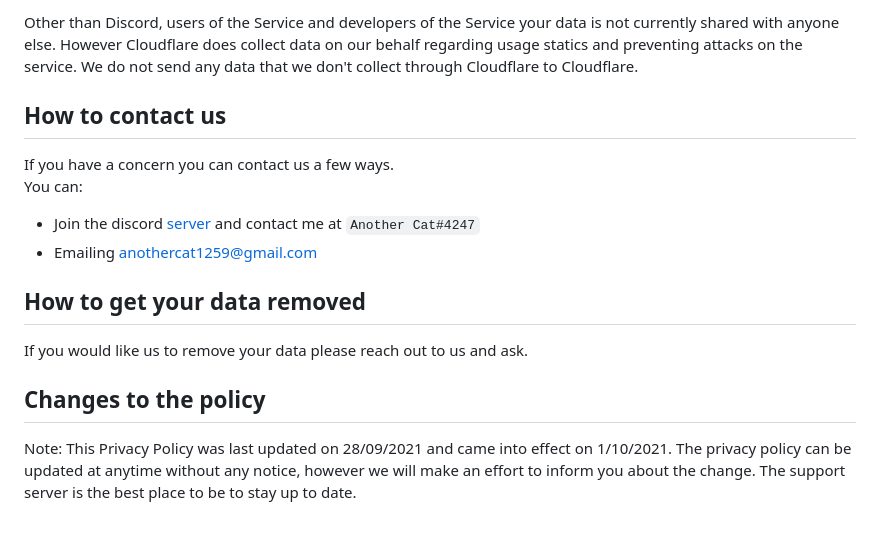
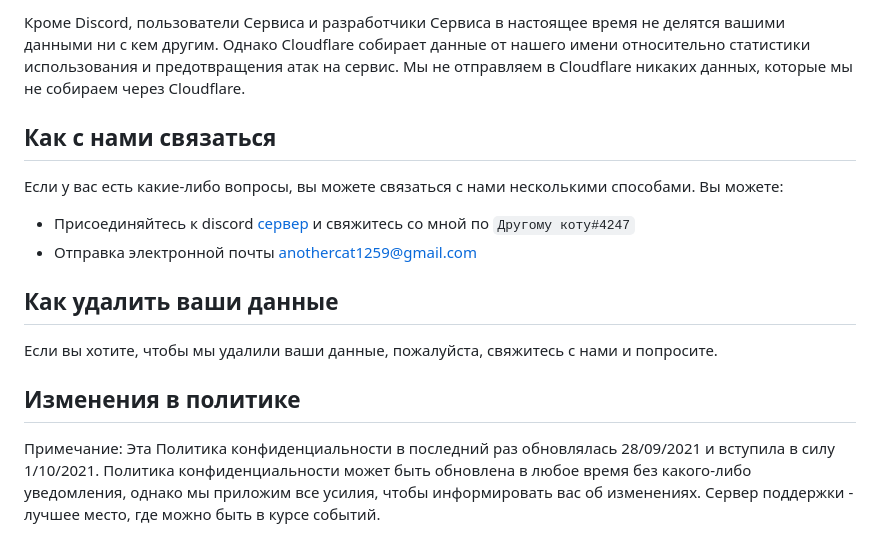
Before and after one commit to dertye87/maya-bot, a Markdown page: Private-Police.md, the part around one of its changes. GitHub-like rendering.

```diff
--- a/Private-Police.md
+++ b/Private-Police.md
@@ -63,18 +63,18 @@ Cache access frequency is required to ensure that the data in cache is the most
 
-Other than Discord, users of the Service and developers of the Service your data is not currently shared with anyone else. However Cloudflare does collect data on our behalf regarding usage statics and preventing attacks on the service. We do not send any data that we don't collect through Cloudflare to Cloudflare.
+Кроме Discord, пользователи Сервиса и разработчики Сервиса в настоящее время не делятся вашими данными ни с кем другим. Однако Cloudflare собирает данные от нашего имени относительно статистики использования и предотвращения атак на сервис. Мы не отправляем в Cloudflare никаких данных, которые мы не собираем через Cloudflare.
 
-## How to contact us
+## Как с нами связаться
 
-If you have a concern you can contact us a few ways.
-You can:
+Если у вас есть какие-либо вопросы, вы можете связаться с нами несколькими способами.
+Вы можете:
 
-- Join the discord [server](https://discord.gg/xFZu29t) and contact me at `Another Cat#4247`
-- Emailing [anothercat1259@gmail.com](mailto:anothercat1259@gmail.com)
+- Присоединяйтесь к discord [сервер](https://discord.gg/xFZu29t) и свяжитесь со мной по `Другому коту#4247`
+- Отправка электронной почты [anothercat1259@gmail.com](mailto:anothercat1259@gmail.com)
 
-## How to get your data removed
+## Как удалить ваши данные
 
-If you would like us to remove your data please reach out to us and ask.
+Если вы хотите, чтобы мы удалили ваши данные, пожалуйста, свяжитесь с нами и попросите.
 
-## Changes to the policy
+## Изменения в политике
 
-Note: This Privacy Policy was last updated on 28/09/2021 and came into effect on 1/10/2021. The privacy policy can be updated at anytime without any notice, however we will make an effort to inform you about the change. The support server is the best place to be to stay up to date.
+Примечание: Эта Политика конфиденциальности в последний раз обновлялась 28/09/2021 и вступила в силу 1/10/2021. Политика конфиденциальности может быть обновлена в любое время без какого-либо уведомления, однако мы приложим все усилия, чтобы информировать вас об изменениях. Сервер поддержки - лучшее место, где можно быть в курсе событий.
```
Also changed, not shown: other parts of Private-Police.md (+35 -35 lines).
